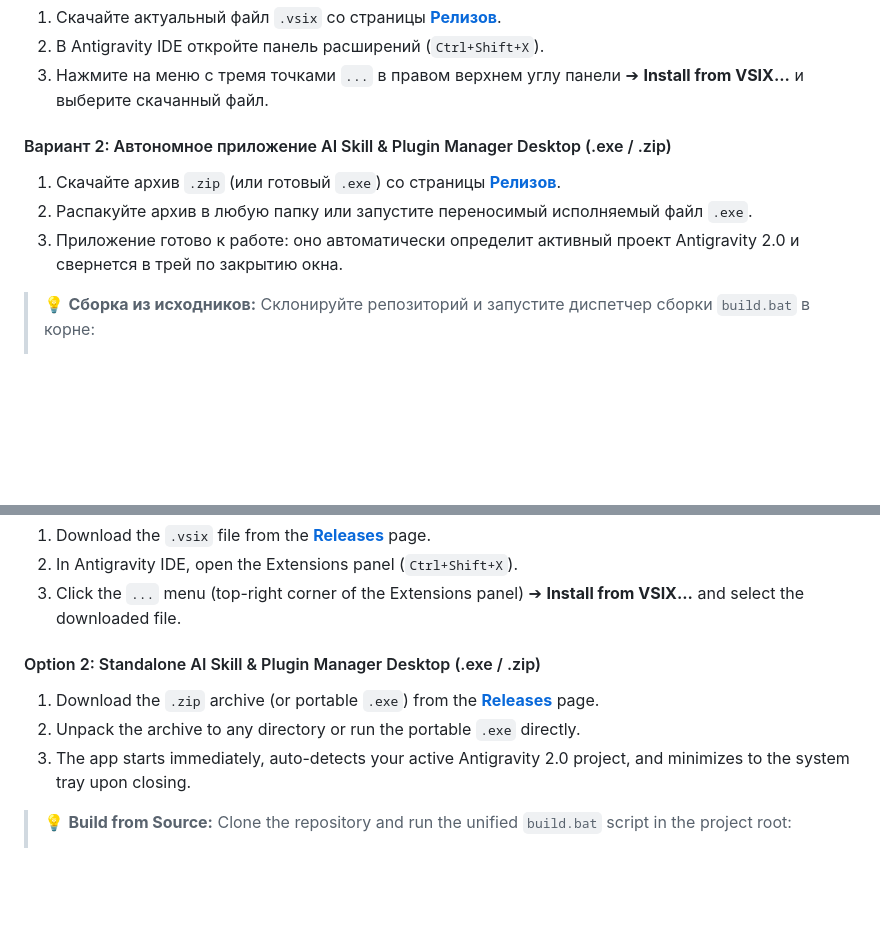
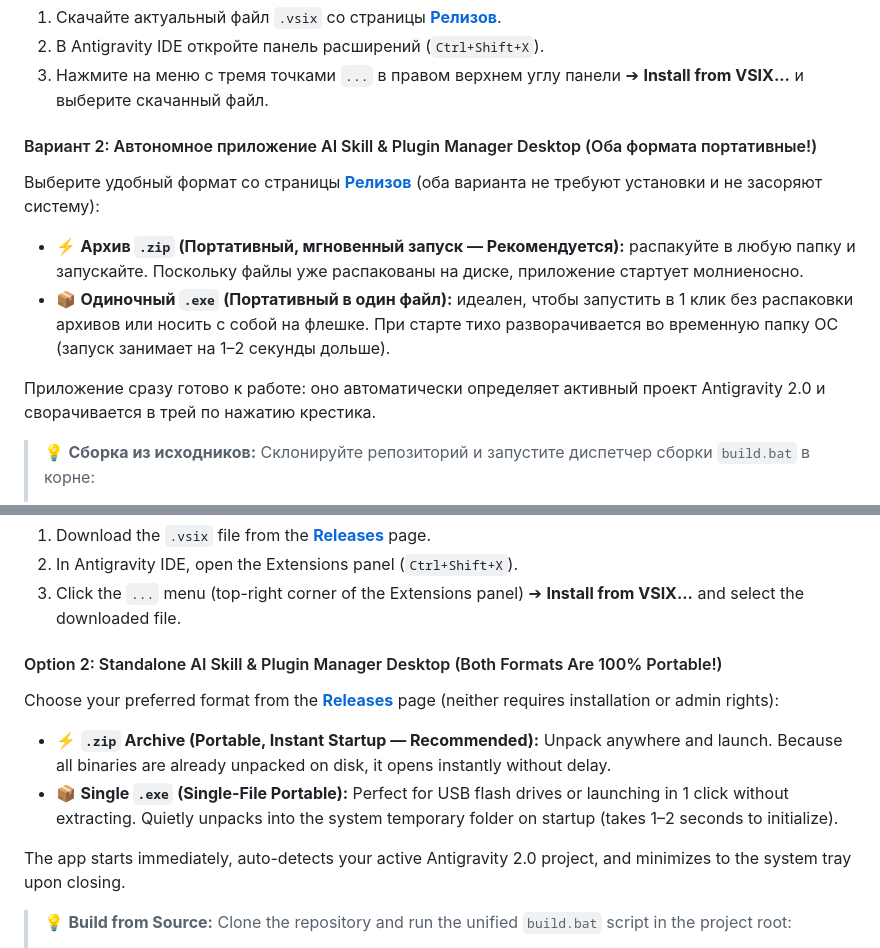
Before and after one commit to MaximXR/Antigravity-Plugin-Manager, a Markdown page: README.md, 2 parts joined by grey strips. GitHub-like rendering; blank space fills up the shorter version.

Commit message:
docs: clarify portable desktop formats and launch speed difference in README

```diff
--- a/README.md
+++ b/README.md
@@ -81,10 +81,13 @@ Antigravity штатно поддерживает управление акти
 2. В Antigravity IDE откройте панель расширений (`Ctrl+Shift+X`).
 3. Нажмите на меню с тремя точками `...` в правом верхнем углу панели ➔ **Install from VSIX...** и выберите скачанный файл.
 
-#### Вариант 2: Автономное приложение AI Skill & Plugin Manager Desktop (.exe / .zip)
-1. Скачайте архив `.zip` (или готовый `.exe`) со страницы **[Релизов](https://github.com/MaximXR/Antigravity-Plugin-Manager/releases)**.
-2. Распакуйте архив в любую папку или запустите переносимый исполняемый файл `.exe`.
-3. Приложение готово к работе: оно автоматически определит активный проект Antigravity 2.0 и свернется в трей по закрытию окна.
+#### Вариант 2: Автономное приложение AI Skill & Plugin Manager Desktop (Оба формата портативные!)
+
+Выберите удобный формат со страницы **[Релизов](https://github.com/MaximXR/Antigravity-Plugin-Manager/releases)** (оба варианта не требуют установки и не засоряют систему):
+* ⚡ **Архив `.zip` (Портативный, мгновенный запуск — Рекомендуется):** распакуйте в любую папку и запускайте. Поскольку файлы уже распакованы на диске, приложение стартует молниеносно.
+* 📦 **Одиночный `.exe` (Портативный в один файл):** идеален, чтобы запустить в 1 клик без распаковки архивов или носить с собой на флешке. При старте тихо разворачивается во временную папку ОС (запуск занимает на 1–2 секунды дольше).
+
+Приложение сразу готово к работе: оно автоматически определяет активный проект Antigravity 2.0 и сворачивается в трей по нажатию крестика.
 
 > 💡 **Сборка из исходников:**
 > Склонируйте репозиторий и запустите диспетчер сборки `build.bat` в корне:
@@ -180,10 +183,13 @@ Plugin and skill directories always remain in their original locations. The mana
 2. In Antigravity IDE, open the Extensions panel (`Ctrl+Shift+X`).
 3. Click the `...` menu (top-right corner of the Extensions panel) ➔ **Install from VSIX...** and select the downloaded file.
 
-#### Option 2: Standalone AI Skill & Plugin Manager Desktop (.exe / .zip)
-1. Download the `.zip` archive (or portable `.exe`) from the **[Releases](https://github.com/MaximXR/Antigravity-Plugin-Manager/releases)** page.
-2. Unpack the archive to any directory or run the portable `.exe` directly.
-3. The app starts immediately, auto-detects your active Antigravity 2.0 project, and minimizes to the system tray upon closing.
+#### Option 2: Standalone AI Skill & Plugin Manager Desktop (Both Formats Are 100% Portable!)
+
+Choose your preferred format from the **[Releases](https://github.com/MaximXR/Antigravity-Plugin-Manager/releases)** page (neither requires installation or admin rights):
+* ⚡ **`.zip` Archive (Portable, Instant Startup — Recommended):** Unpack anywhere and launch. Because all binaries are already unpacked on disk, it opens instantly without delay.
+* 📦 **Single `.exe` (Single-File Portable):** Perfect for USB flash drives or launching in 1 click without extracting. Quietly unpacks into the system temporary folder on startup (takes 1–2 seconds to initialize).
+
+The app starts immediately, auto-detects your active Antigravity 2.0 project, and minimizes to the system tray upon closing.
 
 > 💡 **Build from Source:**
 > Clone the repository and run the unified `build.bat` script in the project root:
```
